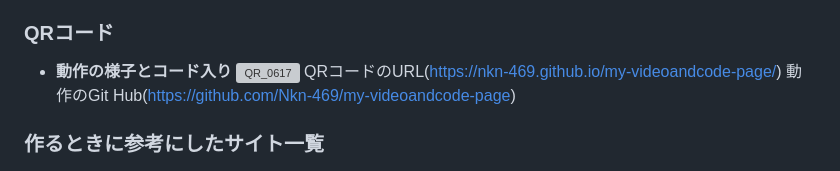
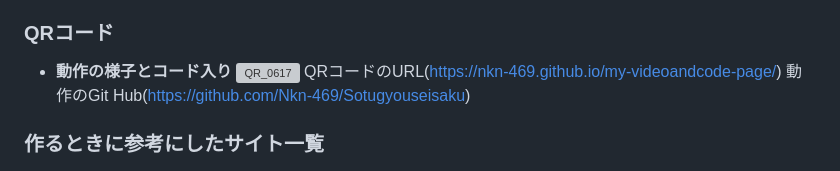
Before and after one commit to Nkn-469/Sotugyouseisaku, a Markdown page: README.md, the part around the change. Rendered like a GitHub page; grey boxes are pictures that could not be loaded.

```diff
--- a/README.md
+++ b/README.md
@@ -155,7 +155,7 @@ flowchart TD
 - **動作の様子とコード入り**</br>
 ![QR_0617](https://github.com/user-attachments/assets/ac8745a9-38a9-4f2d-80e8-78a0547ae490)</br>
  QRコードのURL</br>(https://nkn-469.github.io/my-videoandcode-page/)</br>
- 動作のGit Hub</br>(https://github.com/Nkn-469/my-videoandcode-page)</br>
+ 動作のGit Hub</br>(https://github.com/Nkn-469/Sotugyouseisaku)</br>
 
 
 ### 作るときに参考にしたサイト一覧
```
